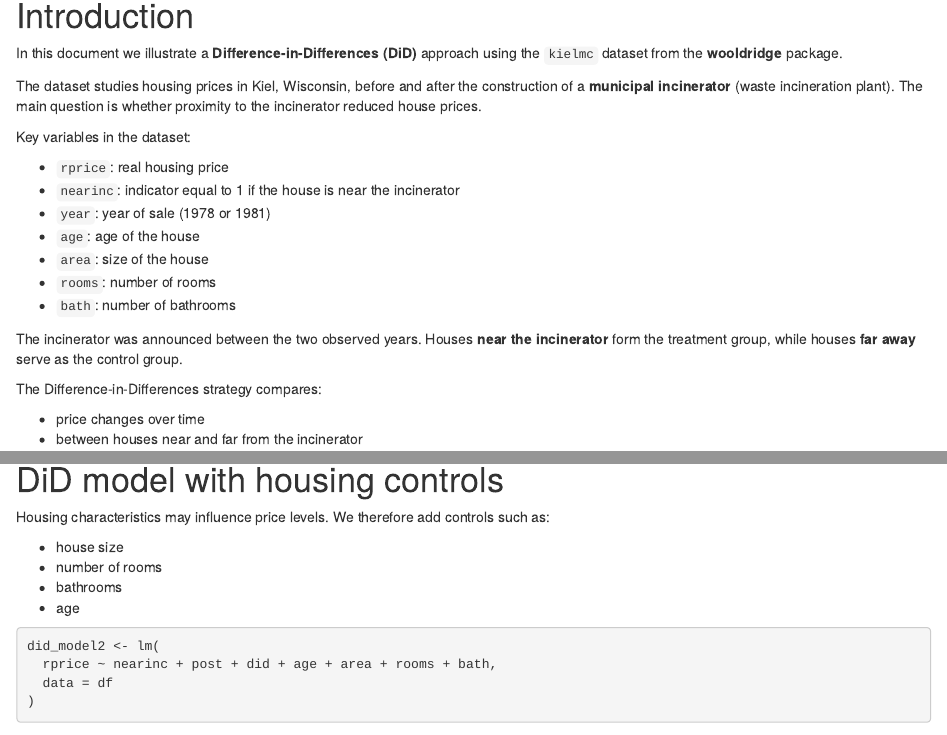
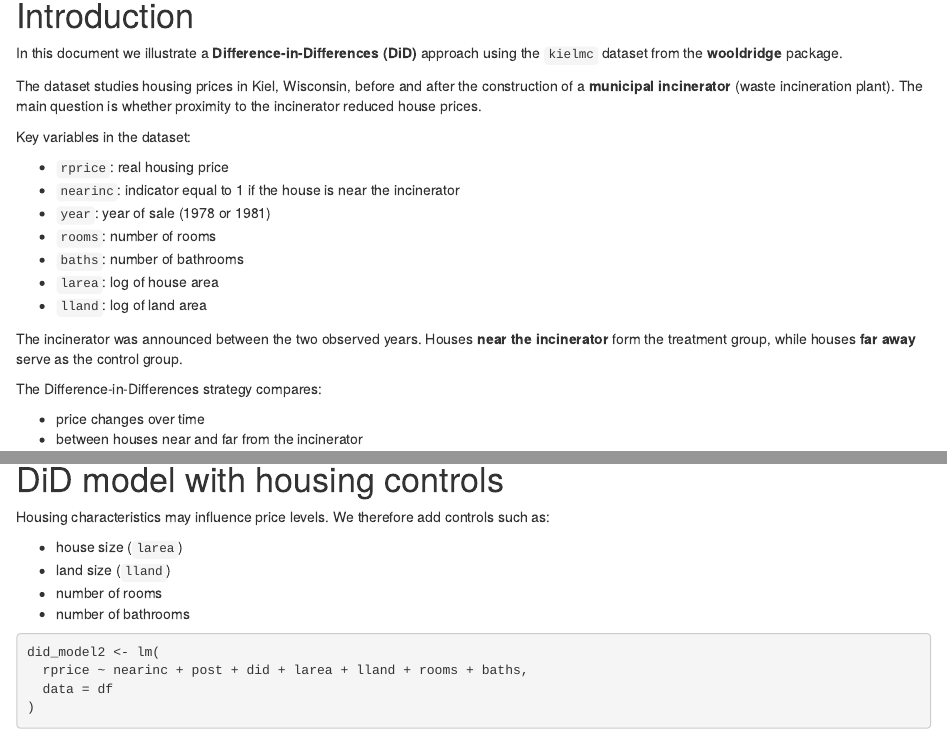
Before and after one commit to oveerhoek/household_survey_exploration, an R Markdown document (src/did_testing/experimenting_did.Rmd): the page in a window 1100 px wide, from 90 px down, and a second part further down, joined at a grey line. Rendered offline with R 4.5, knitr and Pandoc, with nearby package versions; some code elsewhere in the file could not run offline.

Commit message:
fix: corrigeer variabelenamen naar baths, larea en lland in DiD-model
Co-authored-by: aider (gpt-5.3-chat-latest) <aider@aider.chat>

````diff
--- a/src/did_testing/experimenting_did.Rmd
+++ b/src/did_testing/experimenting_did.Rmd
@@ -14,10 +14,10 @@ Key variables in the dataset:
 - `rprice`: real housing price
 - `nearinc`: indicator equal to 1 if the house is near the incinerator
 - `year`: year of sale (1978 or 1981)
-- `age`: age of the house
-- `area`: size of the house
 - `rooms`: number of rooms
-- `bath`: number of bathrooms
+- `baths`: number of bathrooms
+- `larea`: log of house area
+- `lland`: log of land area
 
 The incinerator was announced between the two observed years. Houses **near the incinerator** form the treatment group, while houses **far away** serve as the control group.
 
@@ -124,14 +124,14 @@ did_model1 <- lm(
 
 Housing characteristics may influence price levels. We therefore add controls such as:
 
-- house size
+- house size (`larea`)
+- land size (`lland`)
 - number of rooms
-- bathrooms
-- age
+- number of bathrooms
 
 ```{r}
 did_model2 <- lm(
-  rprice ~ nearinc + post + did + age + area + rooms + bath,
+  rprice ~ nearinc + post + did + larea + lland + rooms + baths,
   data = df
 )
 ```
````
Also changed, not shown: src/did_testing/experimenting_did.Rmd (2 more changed lines).
